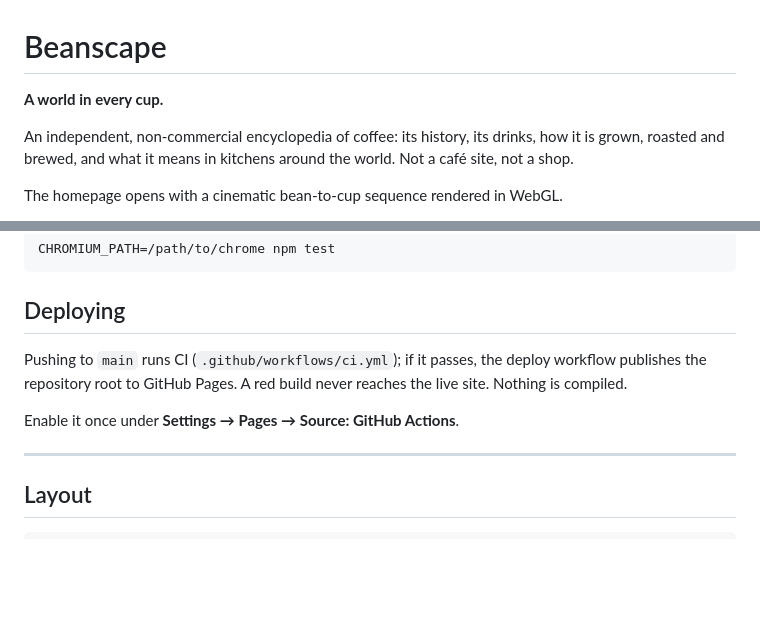
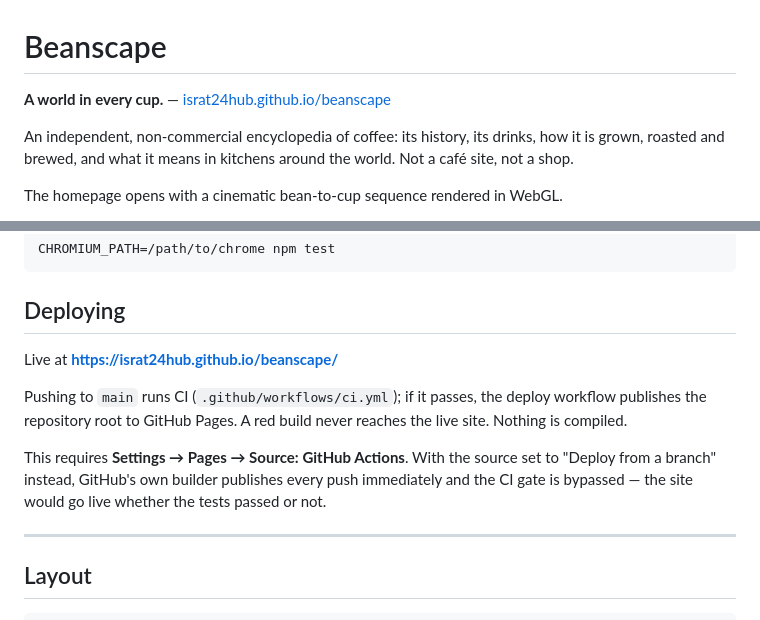
Before and after one commit to Israt24hub/beanscape, a Markdown page: README.md, 2 parts joined by grey strips. Drawn GitHub-style; blank space fills up the shorter version.

Commit message:
Record the live URL and the Pages source requirement
Pages must use the GitHub Actions source for the CI gate to apply. With
'Deploy from a branch', GitHub's own builder publishes every push
immediately and the tests are advisory only.

Co-Authored-By: Claude Opus 5 <noreply@anthropic.com>
Claude-Session: https://claude.ai/code/session_01TXPgQh5DL3fFYxyspuLkmt

```diff
--- a/README.md
+++ b/README.md
@@ -1,6 +1,6 @@
 # Beanscape
 
-**A world in every cup.**
+**A world in every cup.** — [israt24hub.github.io/beanscape](https://israt24hub.github.io/beanscape/)
 
 An independent, non-commercial encyclopedia of coffee: its history, its drinks,
 how it is grown, roasted and brewed, and what it means in kitchens around the
@@ -64,11 +64,16 @@ CHROMIUM_PATH=/path/to/chrome npm test
 
 ## Deploying
 
+Live at **https://israt24hub.github.io/beanscape/**
+
 Pushing to `main` runs CI (`.github/workflows/ci.yml`); if it passes, the
 deploy workflow publishes the repository root to GitHub Pages. A red build
 never reaches the live site. Nothing is compiled.
 
-Enable it once under **Settings → Pages → Source: GitHub Actions**.
+This requires **Settings → Pages → Source: GitHub Actions**. With the source
+set to "Deploy from a branch" instead, GitHub's own builder publishes every
+push immediately and the CI gate is bypassed — the site would go live whether
+the tests passed or not.
 
 ---
 
```
